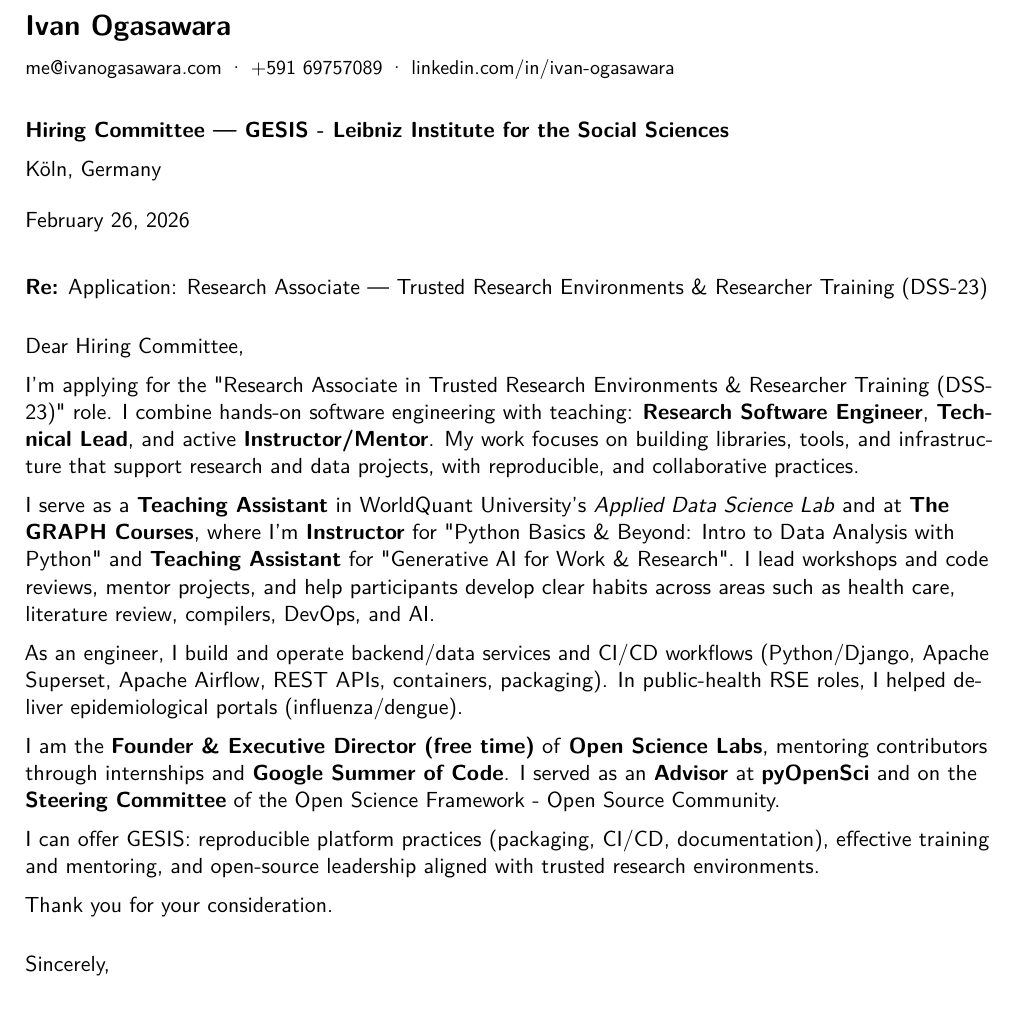
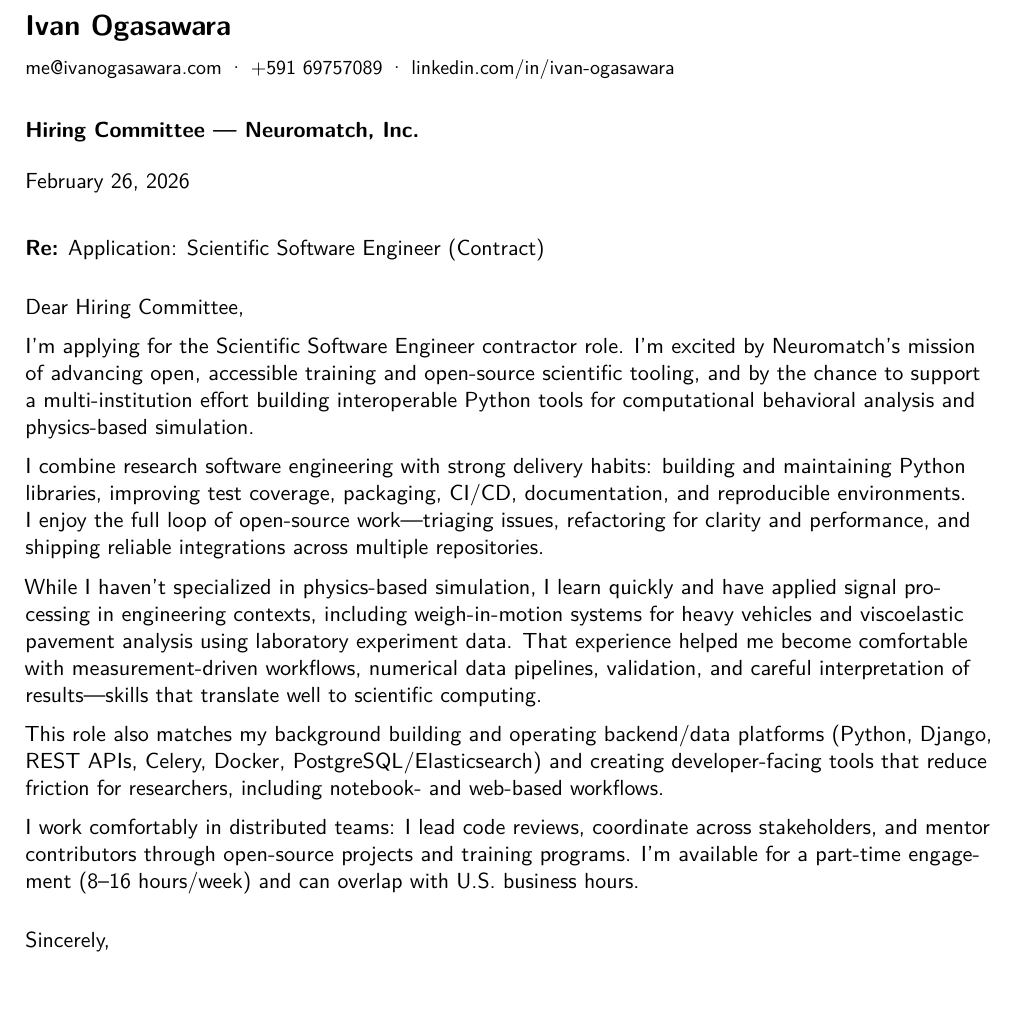
Before and after one commit to xmnlab/cv, a LaTeX document (cover-letter.tex): part of the page, cut so that both start at the same text. Compiled offline with pdfLaTeX.

Commit message:
add cover letter for neuromatch

```diff
--- a/cover-letter.tex
+++ b/cover-letter.tex
@@ -6,38 +6,46 @@
 \CLHeaderMinimal
   {Ivan Ogasawara}
   {}
-  {\href{mailto:me@ivanogasawara.com}{me@ivanogasawara.com} · +591 69757089 · \href{https://www.linkedin.com/in/ivan-ogasawara/}{linkedin.com/in/ivan-ogasawara}}
+  {\href{mailto:me@ivanogasawara.com}{me@ivanogasawara.com} · +591 69757089 ·
+   \href{https://www.linkedin.com/in/ivan-ogasawara/}{linkedin.com/in/ivan-ogasawara}}
 
 \CLRecipient
-  {Hiring Committee — GESIS - Leibniz Institute for the Social Sciences}
-  {Köln, Germany}
+  {Hiring Committee — Neuromatch, Inc.}
+  {}
   {\today}
 
-\CLSubject{Application: Research Associate — Trusted Research Environments \& Researcher Training (DSS-23)}
+\CLSubject{Application: Scientific Software Engineer (Contract)}
 
 Dear Hiring Committee,
 
+I'm applying for the Scientific Software Engineer contractor role. I'm excited by
+Neuromatch's mission of advancing open, accessible training and open-source
+scientific tooling, and by the chance to support a multi-institution effort
+building interoperable Python tools for computational behavioral analysis and
+physics-based simulation.
 
-I'm applying for the "Research Associate in Trusted Research Environments \& Researcher Training (DSS-23)" role.
-I combine hands-on software engineering with teaching: \textbf{Research Software Engineer}, \textbf{Technical Lead}, and active \textbf{Instructor/Mentor}.
-My work focuses on building libraries, tools, and infrastructure that support research and data projects, with reproducible, and collaborative practices.
+I combine research software engineering with strong delivery habits: building and
+maintaining Python libraries, improving test coverage, packaging, CI/CD,
+documentation, and reproducible environments. I enjoy the full loop of
+open-source work---triaging issues, refactoring for clarity and performance, and
+shipping reliable integrations across multiple repositories.
 
-I serve as a \textbf{Teaching Assistant} in WorldQuant University's \emph{Applied Data Science Lab} and at \textbf{The GRAPH Courses}, where
-I'm \textbf{Instructor} for "Python Basics \& Beyond: Intro to Data Analysis with Python" and \textbf{Teaching Assistant} for
-"Generative AI for Work \& Research". I lead workshops and code reviews, mentor projects, and help participants develop clear
-habits across areas such as health care, literature review, compilers, DevOps, and AI.
+While I haven't specialized in physics-based simulation, I learn quickly and
+have applied signal processing in engineering contexts, including weigh-in-motion
+systems for heavy vehicles and viscoelastic pavement analysis using laboratory
+experiment data. That experience helped me become comfortable with
+measurement-driven workflows, numerical data pipelines, validation, and careful
+interpretation of results---skills that translate well to scientific computing.
 
-As an engineer, I build and operate backend/data services and CI/CD workflows (Python/Django, Apache Superset, Apache Airflow, REST APIs, containers, packaging).
-In public-health RSE roles, I helped deliver epidemiological portals (influenza/dengue).
+This role also matches my background building and operating backend/data
+platforms (Python, Django, REST APIs, Celery, Docker, PostgreSQL/Elasticsearch)
+and creating developer-facing tools that reduce friction for researchers,
+including notebook- and web-based workflows.
 
-I am the \textbf{Founder \& Executive Director (free time)} of \textbf{Open Science Labs},
-mentoring contributors through internships and \textbf{Google Summer of Code}.
-I served as an \textbf{Advisor} at \textbf{pyOpenSci} and on the \textbf{Steering Committee} of the Open Science Framework - Open Source Community.
-
-I can offer GESIS: reproducible platform practices (packaging, CI/CD, documentation),
-effective training and mentoring, and open-source leadership aligned with trusted research environments.
-
-Thank you for your consideration.
+I work comfortably in distributed teams: I lead code reviews, coordinate across
+stakeholders, and mentor contributors through open-source projects and training
+programs. I'm available for a part-time engagement (8--16 hours/week) and can
+overlap with U.S. business hours.
 
 \CLSignoff{Sincerely}{Ivan Ogasawara}{}
 
```
Also changed, not shown: cover-letter-gesis.tex (added, +77 -0 lines), cover-letter-gesis.pdf (added), cover-letter.pdf, cv-en.pdf.
